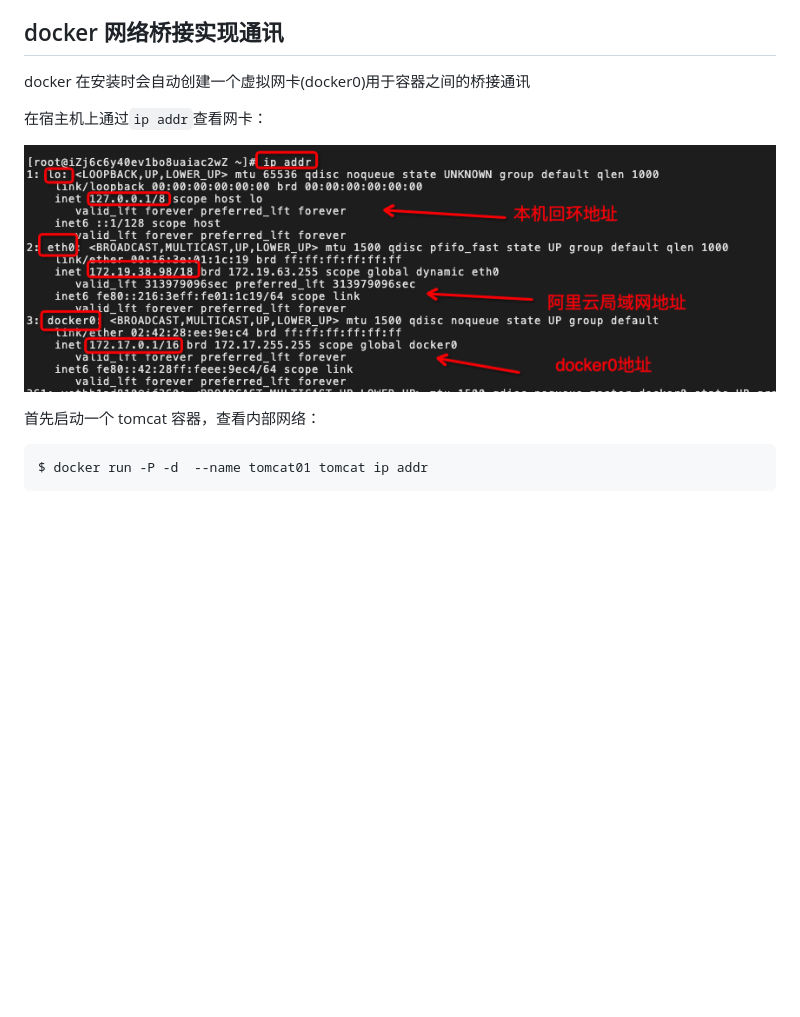
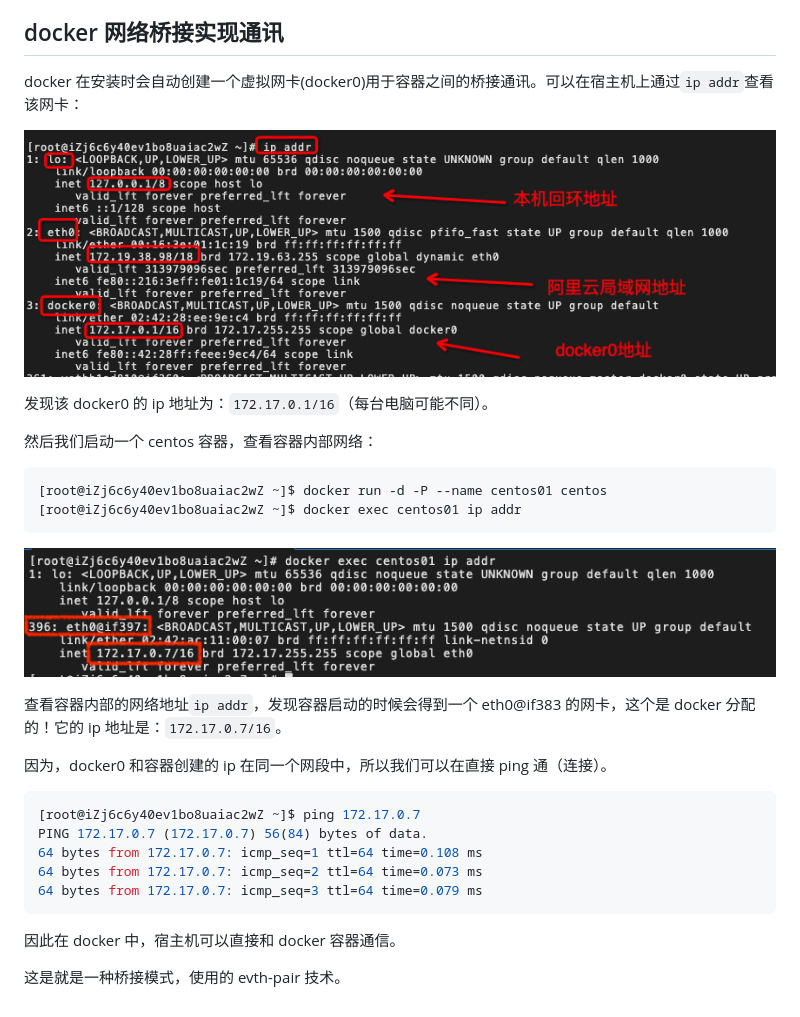
Before and after one commit to liujie2288/node, a Markdown page: Docker/12-docker-net.md, the part around the change. GitHub-like rendering; pictures changed too: Docker/images/docker-container-network.png (added); blank space fills up the shorter version.

Commit message:
完善笔记

````diff
--- a/Docker/12-docker-net.md
+++ b/Docker/12-docker-net.md
@@ -7,14 +7,33 @@
 
 ## docker 网络桥接实现通讯
 
-docker 在安装时会自动创建一个虚拟网卡(docker0)用于容器之间的桥接通讯
-
-在宿主机上通过`ip addr`查看网卡：
+docker 在安装时会自动创建一个虚拟网卡(docker0)用于容器之间的桥接通讯。可以在宿主机上通过`ip addr`查看该网卡：
 
 ![](./images/docker-ip-addr.png)
 
-首先启动一个 tomcat 容器，查看内部网络：
+发现该 docker0 的 ip 地址为：`172.17.0.1/16`（每台电脑可能不同）。
+
+然后我们启动一个 centos 容器，查看容器内部网络：
 
 ```bash
-$ docker run -P -d  --name tomcat01 tomcat ip addr
+[root@iZj6c6y40ev1bo8uaiac2wZ ~]$ docker run -d -P --name centos01 centos
+[root@iZj6c6y40ev1bo8uaiac2wZ ~]$ docker exec centos01 ip addr
 ```
+
+![](./images/docker-container-network.png)
+
+查看容器内部的网络地址`ip addr`，发现容器启动的时候会得到一个 eth0@if383 的网卡，这个是 docker 分配的！它的 ip 地址是：`172.17.0.7/16`。
+
+因为，docker0 和容器创建的 ip 在同一个网段中，所以我们可以在直接 ping 通（连接）。
+
+```bash
+[root@iZj6c6y40ev1bo8uaiac2wZ ~]$ ping 172.17.0.7
+PING 172.17.0.7 (172.17.0.7) 56(84) bytes of data.
+64 bytes from 172.17.0.7: icmp_seq=1 ttl=64 time=0.108 ms
+64 bytes from 172.17.0.7: icmp_seq=2 ttl=64 time=0.073 ms
+64 bytes from 172.17.0.7: icmp_seq=3 ttl=64 time=0.079 ms
+```
+
+因此在 docker 中，宿主机可以直接和 docker 容器通信。
+
+这是就是一种桥接模式，使用的 evth-pair 技术。
````
Also changed, not shown: Docker/images/docker-network.png (added).
